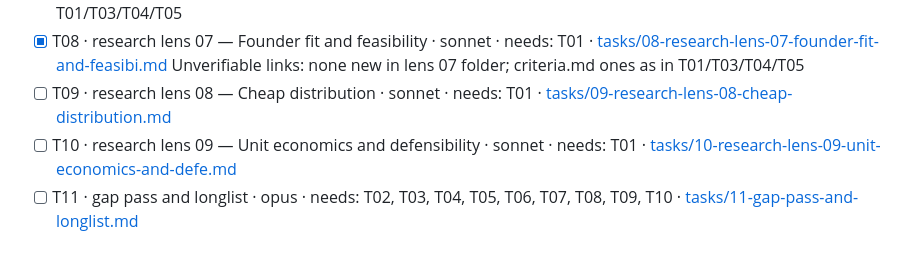
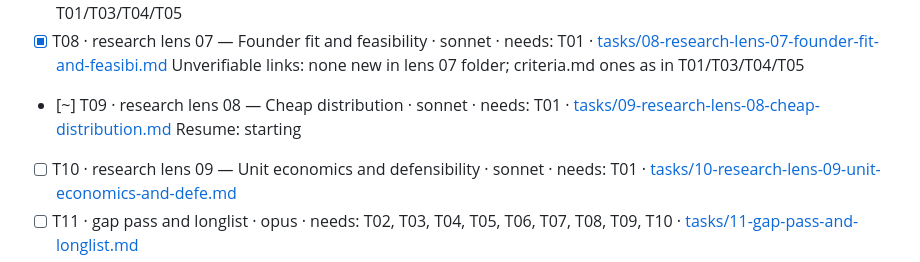
Before and after one commit to thobho/automated, a Markdown page: projects/idea-generator/PROGRESS.md, the part around the change. GitHub-like rendering.

Commit message:
idea-generator: start T09

```diff
--- a/projects/idea-generator/PROGRESS.md
+++ b/projects/idea-generator/PROGRESS.md
@@ -21,7 +21,8 @@ Under each `[~]` task keep one indented **Resume:** line saying exactly where to
   Unverifiable links: news.ycombinator.com items (503, read via Algolia API), elektroda.pl topics 2508455/4133476 (timeout), api.github.com issues + Wikimedia pageviews API URLs; criteria.md ones as in T01/T03/T04/T05
 - [x] T08 · research lens 07 — Founder fit and feasibility · sonnet · needs: T01 · [tasks/08-research-lens-07-founder-fit-and-feasibi.md](tasks/08-research-lens-07-founder-fit-and-feasibi.md)
   Unverifiable links: none new in lens 07 folder; criteria.md ones as in T01/T03/T04/T05
-- [ ] T09 · research lens 08 — Cheap distribution · sonnet · needs: T01 · [tasks/09-research-lens-08-cheap-distribution.md](tasks/09-research-lens-08-cheap-distribution.md)
+- [~] T09 · research lens 08 — Cheap distribution · sonnet · needs: T01 · [tasks/09-research-lens-08-cheap-distribution.md](tasks/09-research-lens-08-cheap-distribution.md)
+  Resume: starting
 - [ ] T10 · research lens 09 — Unit economics and defensibility · sonnet · needs: T01 · [tasks/10-research-lens-09-unit-economics-and-defe.md](tasks/10-research-lens-09-unit-economics-and-defe.md)
 - [ ] T11 · gap pass and longlist · opus · needs: T02, T03, T04, T05, T06, T07, T08, T09, T10 · [tasks/11-gap-pass-and-longlist.md](tasks/11-gap-pass-and-longlist.md)
 - [ ] T12 · filter and shortlist · opus · needs: T11 · [tasks/12-filter-and-shortlist.md](tasks/12-filter-and-shortlist.md)
```
